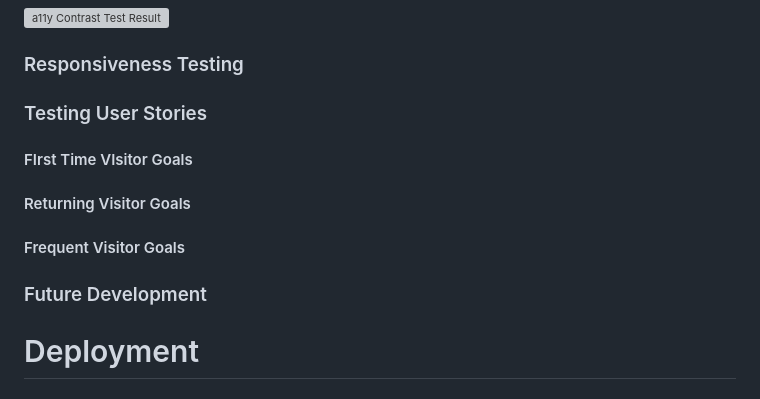
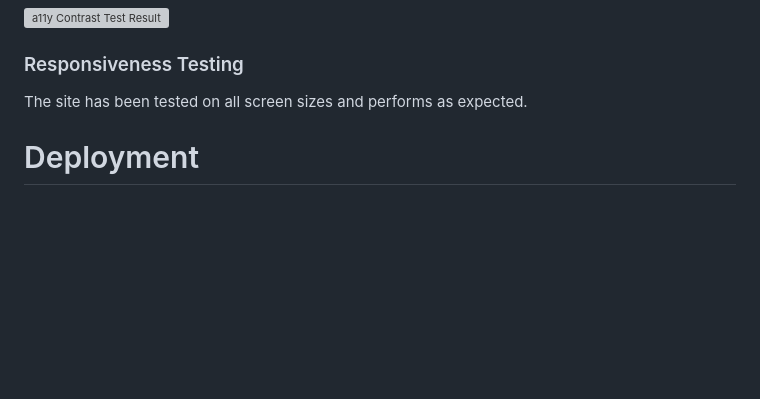
Before and after one commit to Declan444/24-7-hackathon-team9, a Markdown page: README.md, the part around one of its changes. Drawn GitHub-style; blank space fills up the shorter version; grey boxes are pictures that could not be loaded.

```diff
--- a/README.md
+++ b/README.md
@@ -202,16 +204,7 @@ We used a11y to check the site for any contrast issues. The report can be seen i
 ![a11y Contrast Test Result](assets/documentation/img/contrast-check.png)
 
 ### Responsiveness Testing
-
-### Testing User Stories
-
-#### FIrst Time VIsitor Goals
-
-#### Returning Visitor Goals
-
-#### Frequent Visitor Goals
-
-### Future Development
+The site has been tested on all screen sizes and performs as expected.
 
 # Deployment
 
```
Also changed, not shown: other parts of README.md (+3 -1 lines).
